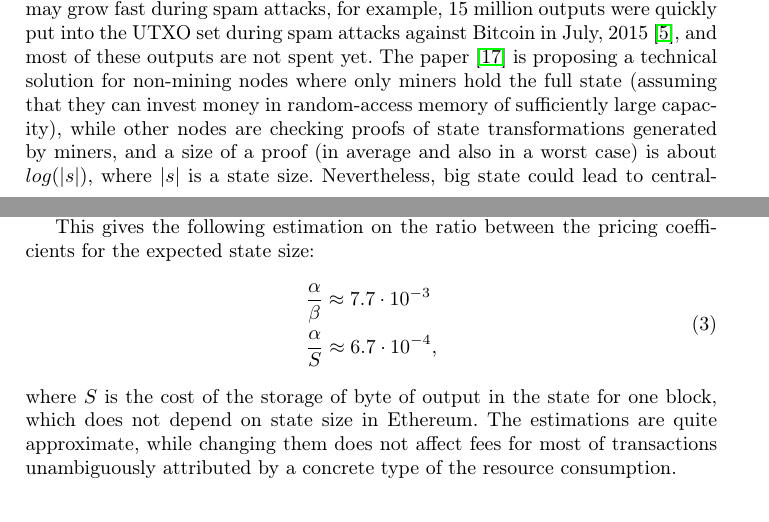
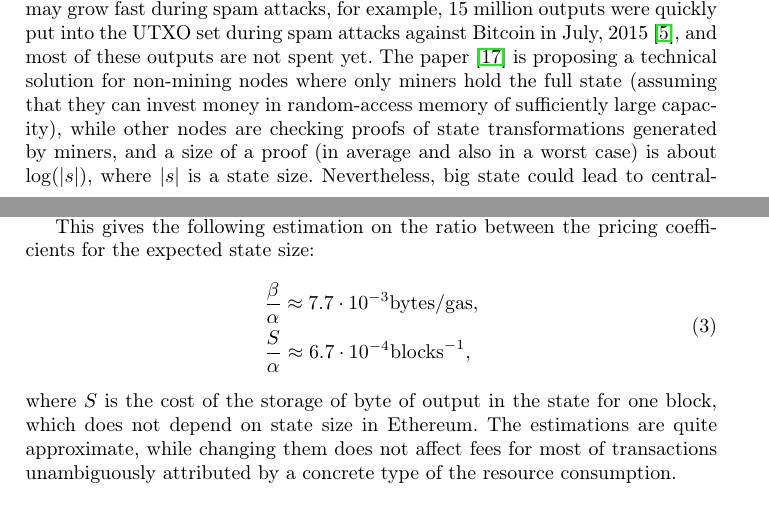
Before and after one commit to ergoplatform/spacefees, a LaTeX paper (fc18/sse.tex): two parts of pages 2 and 10 of 12, joined at a grey line, cut so that both start at the same text. Compiled offline with pdfLaTeX.

Commit message:
Units of the coefficients

```diff
--- a/fc18/sse.tex
+++ b/fc18/sse.tex
@@ -171,7 +171,7 @@ solution for non-mining nodes where only miners hold the full state~(assuming
 that they can invest money in random-access memory of sufficiently large
 capacity), while other nodes are checking proofs of state transformations
 generated by miners, and a size of a proof (in average and also in a worst case)
-is about $log(|s|)$, where $|s|$ is a state size. Nevertheless, big state
+is about $\log(|s|)$, where $|s|$ is a state size. Nevertheless, big state
 could lead to centralization of mining or SPV mining~\cite{spvMining}, and these
 concerns should be addressed. The question of internalizing the costs of
 state load was raised in~\cite{Moeser2015}, but to the best of our knowledge there has not been any
@@ -514,8 +513,8 @@ considering 15 seconds average delay between blocks).
 This gives the following estimation on the ratio between the pricing coefficients for the expected state size:
 \begin{align}
 \begin{split}
-&\frac{\alpha}{\beta} \approx 7.7\cdot10^{-3} \\
-&\frac{\alpha}{S} \approx 6.7\cdot10^{-4},
+    &\frac{\beta}{\alpha} \approx 7.7\cdot10^{-3} \mathrm{bytes}/\mathrm{gas},\\
+    &\frac{S}{\alpha} \approx 6.7\cdot10^{-4} \mathrm{blocks}^{-1},
 \end{split}
 \end{align}
 where $S$ is the cost of the storage of byte of output in the state for one block, which does
```
Also changed, not shown: fc18/sse.tex (1 more changed lines).
